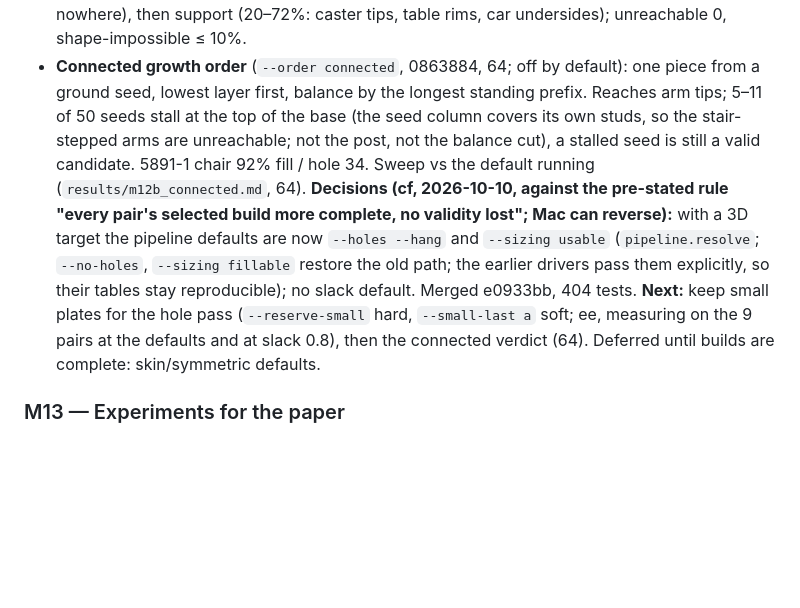
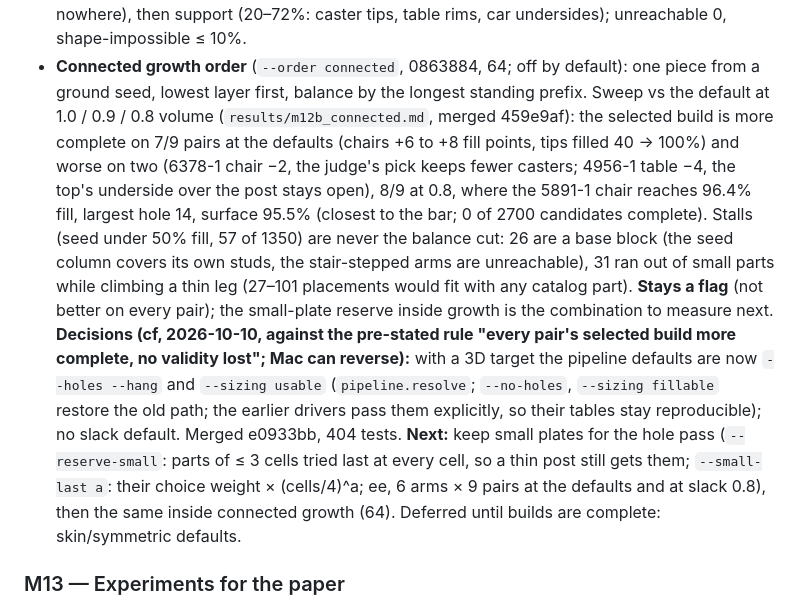
Before and after one commit to macint0/brick-wfc, a Markdown page: CLAUDE.md, the part around the change. Rendered like a GitHub page; blank space fills up the shorter version.

Commit message:
CLAUDE.md: connected-growth sweep verdict (flag; wins 7/9, 8/9 at 0.8; stall causes), small-plate reserve as next

```diff
--- a/CLAUDE.md
+++ b/CLAUDE.md
@@ -289,17 +289,21 @@ beats a larger partial one; completeness before size and looks. Working bar (cf)
   0 left on every pair while 34–237 larger parts fit nowhere), then support (20–72%: caster tips, table rims, car
   undersides); unreachable 0, shape-impossible ≤ 10%.
 - **Connected growth order** (`--order connected`, 0863884, 64; off by default): one piece from a ground seed, lowest
-  layer first, balance by the longest standing prefix. Reaches arm tips; 5–11 of 50 seeds stall at the top of the base
-  (the seed column covers its own studs, so the stair-stepped arms are unreachable; not the post, not the balance cut), a
-  stalled seed is still a valid candidate. 5891-1 chair 92% fill / hole 34. Sweep vs the default running
-  (`results/m12b_connected.md`, 64).
+  layer first, balance by the longest standing prefix. Sweep vs the default at 1.0 / 0.9 / 0.8 volume
+  (`results/m12b_connected.md`, merged 459e9af): the selected build is more complete on 7/9 pairs at the defaults (chairs
+  +6 to +8 fill points, tips filled 40 → 100%) and worse on two (6378-1 chair −2, the judge's pick keeps fewer casters;
+  4956-1 table −4, the top's underside over the post stays open), 8/9 at 0.8, where the 5891-1 chair reaches 96.4% fill,
+  largest hole 14, surface 95.5% (closest to the bar; 0 of 2700 candidates complete). Stalls (seed under 50% fill, 57 of
+  1350) are never the balance cut: 26 are a base block (the seed column covers its own studs, the stair-stepped arms are
+  unreachable), 31 ran out of small parts while climbing a thin leg (27–101 placements would fit with any catalog part).
+  **Stays a flag** (not better on every pair); the small-plate reserve inside growth is the combination to measure next.
 **Decisions (cf, 2026-10-10, against the pre-stated rule "every pair's selected build more complete, no validity lost";
 Mac can reverse):** with a 3D target the pipeline defaults are now `--holes --hang` and `--sizing usable`
 (`pipeline.resolve`; `--no-holes`, `--sizing fillable` restore the old path; the earlier drivers pass them explicitly, so
 their tables stay reproducible); no slack default. Merged e0933bb, 404 tests.
-**Next:** keep small plates for the hole pass (`--reserve-small` hard, `--small-last a` soft; ee, measuring on the 9 pairs
-at the defaults and at slack 0.8), then the connected verdict (64). Deferred until builds are complete: skin/symmetric
-defaults.
+**Next:** keep small plates for the hole pass (`--reserve-small`: parts of ≤ 3 cells tried last at every cell, so a thin
+post still gets them; `--small-last a`: their choice weight × (cells/4)^a; ee, 6 arms × 9 pairs at the defaults and at
+slack 0.8), then the same inside connected growth (64). Deferred until builds are complete: skin/symmetric defaults.
 
 ### M13 — Experiments for the paper
 - Baselines: random bottom-up placement (D), plain WFC + post-filter, constraint-aware WFC, BrickGPT
```
